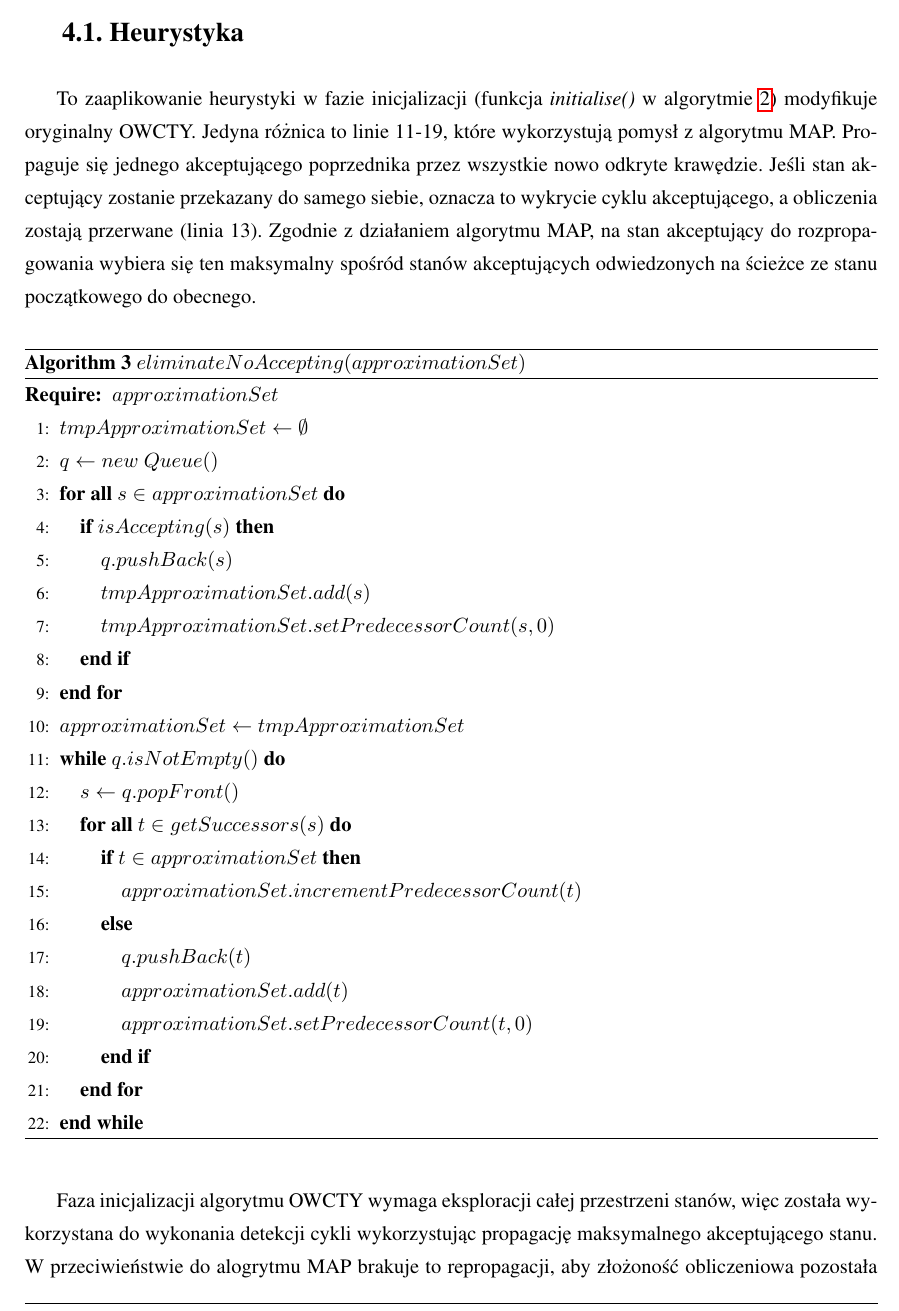
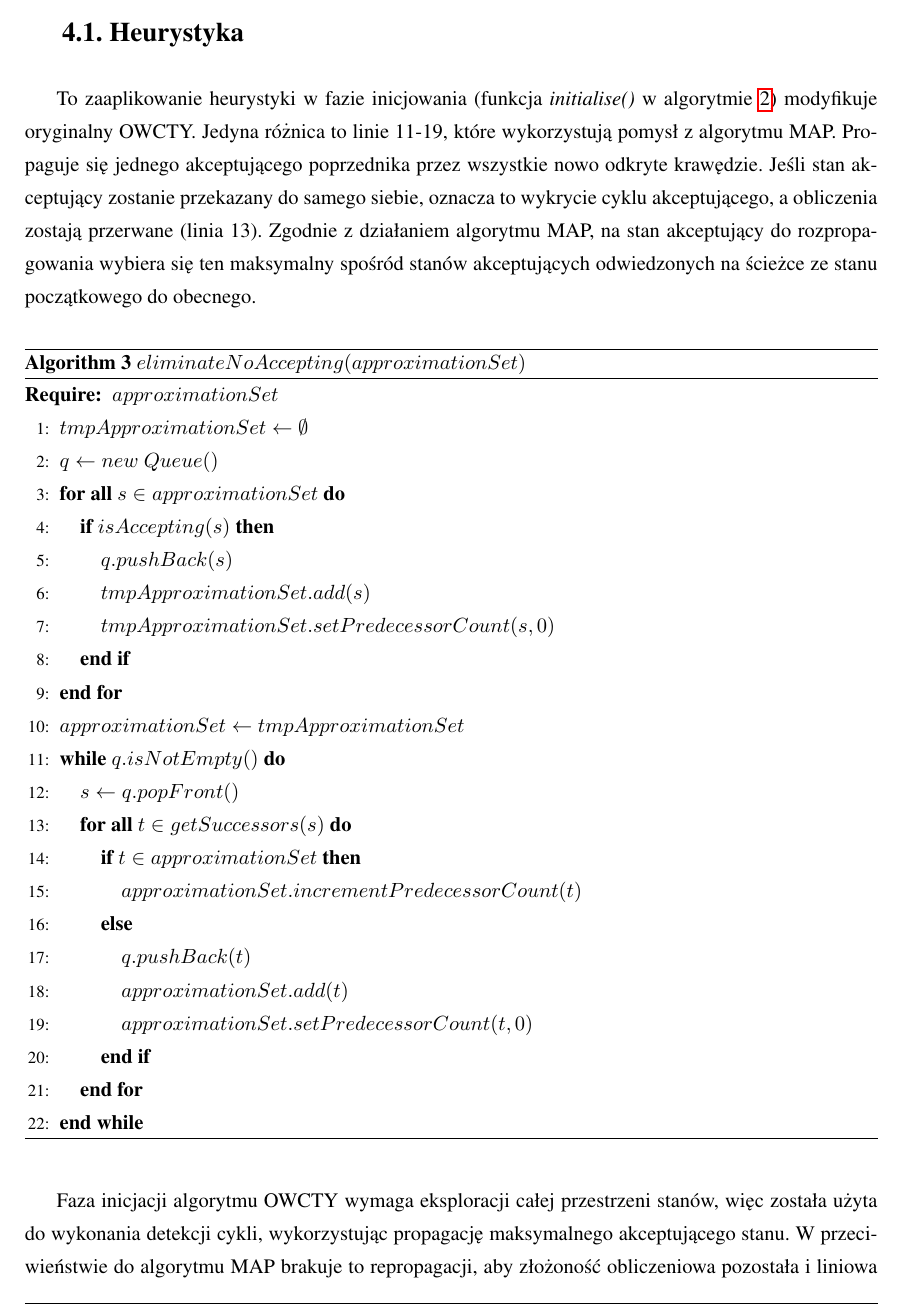
Before and after one commit to wojciechkumon/masters-thesis, a LaTeX thesis (praca.tex, which reads algorytm_weryfikacji.tex): part of page 23 of 32, cut so that both start at the same text. Compiled offline with pdfLaTeX.

Commit message:
Poprawki literówek

```diff
--- a/algorytm_weryfikacji.tex
+++ b/algorytm_weryfikacji.tex
@@ -86,7 +84,7 @@ Opis użytych zmiennych/procedur w algorytmach \ref{alg:detectAcceptingCycle} i
 
 \section{Heurystyka}
 
-To zaaplikowanie heurystyki w fazie inicjalizacji (funkcja \textit{initialise()} w algorytmie \ref{alg:initialise}) modyfikuje oryginalny OWCTY.
+To zaaplikowanie heurystyki w fazie inicjowania (funkcja \textit{initialise()} w algorytmie \ref{alg:initialise}) modyfikuje oryginalny OWCTY.
 Jedyna różnica to linie 11-19, które wykorzystują pomysł z algorytmu MAP.
 Propaguje się jednego akceptującego poprzednika przez wszystkie nowo odkryte krawędzie.
 Jeśli stan akceptujący zostanie przekazany do samego siebie, oznacza to wykrycie cyklu akceptującego, a obliczenia zostają przerwane (linia 13).
@@ -123,8 +121,8 @@ Zgodnie z działaniem algorytmu MAP, na stan akceptujący do rozpropagowania wyb
 \end{algorithmic}
 \end{algorithm}
 
-Faza inicjalizacji algorytmu OWCTY wymaga eksploracji całej przestrzeni stanów, więc została wykorzystana do wykonania detekcji cykli wykorzystując propagację maksymalnego akceptującego stanu.
-W przeciwieństwie do alogrytmu MAP brakuje to repropagacji, aby złożoność obliczeniowa pozostała i liniowa i była proporcjonalna do rozmiaru grafu.
+Faza inicjacji algorytmu OWCTY wymaga eksploracji całej przestrzeni stanów, więc została użyta do wykonania detekcji cykli, wykorzystując propagację maksymalnego akceptującego stanu.
+W przeciwieństwie do algorytmu MAP brakuje to repropagacji, aby złożoność obliczeniowa pozostała i liniowa i była proporcjonalna do rozmiaru grafu.
 Skutek tego ograniczenia to brak wykrywalności wszystkich cykli (stąd to heurystyka).
 
 \noindent
```
Also changed, not shown: algorytm_weryfikacji.tex (23 more changed lines).
